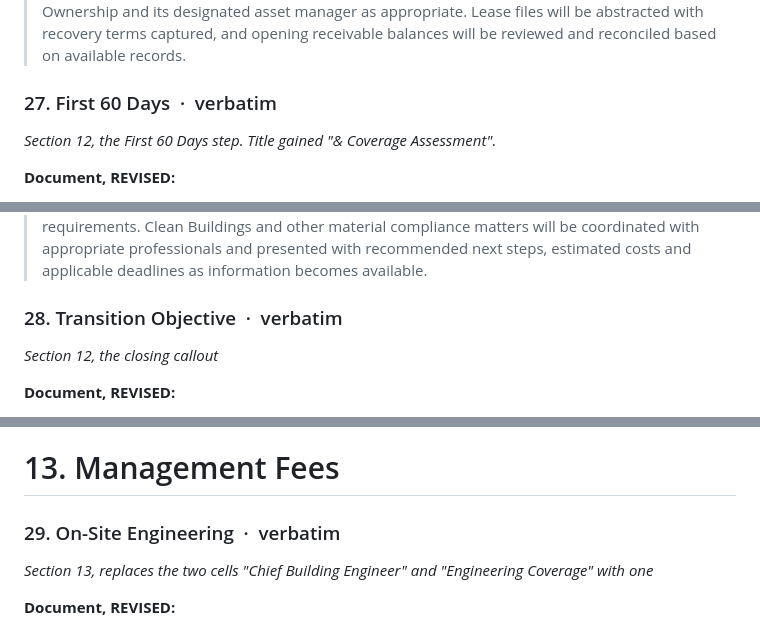
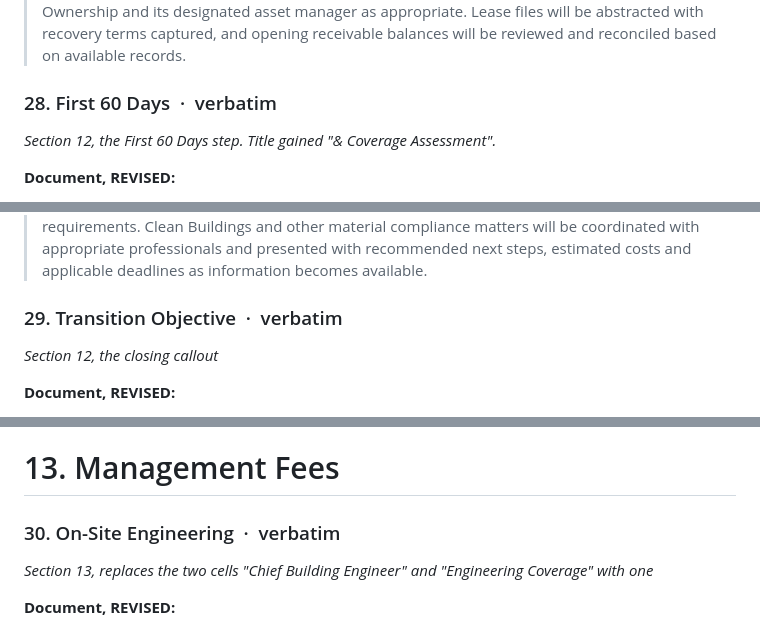
Before and after one commit to marketing-agm/600-building-proposal, a Markdown page: docs/consolidated-revisions-verification.md, 3 parts joined by grey strips. Rendered like a GitHub page.

```diff
--- a/docs/consolidated-revisions-verification.md
+++ b/docs/consolidated-revisions-verification.md
@@ -365,7 +378,7 @@ Where a block's revised text opens with a title (for example `Retention Logic.`)
 
 > First 30 Days: Contracts, Leases & Receivables. AGM will review available service agreements against the vendor register and calendar identified renewal, termination and notice dates, with recommendations regarding continuation, rebid, modification or termination presented to Ownership and its designated asset manager as appropriate. Lease files will be abstracted with recovery terms captured, and opening receivable balances will be reviewed and reconciled based on available records.
 
-### 27. First 60 Days &nbsp;·&nbsp; verbatim
+### 28. First 60 Days &nbsp;·&nbsp; verbatim
 
 *Section 12, the First 60 Days step. Title gained "& Coverage Assessment".*
 
@@ -377,7 +390,7 @@ Where a block's revised text opens with a title (for example `Retention Logic.`)
 
 > First 60 Days: Systems, Compliance, Maintenance & Coverage Assessment. AGM will review the preventive maintenance schedule and available equipment records, carry forward verified next-due dates, review major building systems to the extent reasonably practicable, and assess available compliance documentation. Based on the initial operating period, AGM will also present recommendations regarding the existing two-engineer staffing structure, front-of-building security coverage, third-party vendor services and other property-level staffing or service requirements. Clean Buildings and other material compliance matters will be coordinated with appropriate professionals and presented with recommended next steps, estimated costs and applicable deadlines as information becomes available.
 
-### 28. Transition Objective &nbsp;·&nbsp; verbatim
+### 29. Transition Objective &nbsp;·&nbsp; verbatim
 
 *Section 12, the closing callout*
 
@@ -391,7 +404,7 @@ Where a block's revised text opens with a title (for example `Retention Logic.`)
 
 # 13. Management Fees
 
-### 29. On-Site Engineering &nbsp;·&nbsp; verbatim
+### 30. On-Site Engineering &nbsp;·&nbsp; verbatim
 
 *Section 13, replaces the two cells "Chief Building Engineer" and "Engineering Coverage" with one*
 
```
Also changed, not shown: other parts of docs/consolidated-revisions-verification.md (+24 -24 lines).
